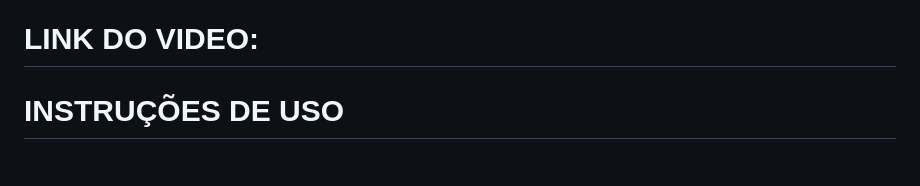
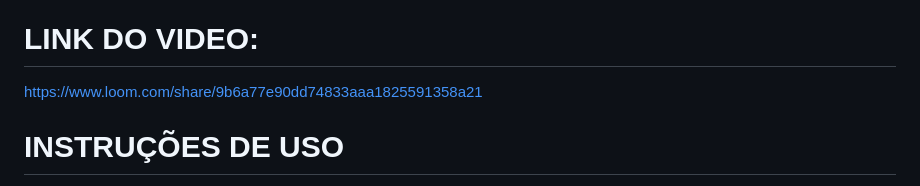
Before and after one commit to CaiqueMarconi/DICTIONARY_CHALLENGE, a Markdown page: README.md, the part around the change. GitHub-like rendering.

Commit message:
link do video

```diff
--- a/README.md
+++ b/README.md
@@ -290,6 +290,7 @@ Use a [nossa comunidade](https://discord.gg/rdXbEvjsWu) para tirar dúvidas sobr
 9. SharedPreferences para salvar os primeios indexes da lista para carregamento mais rapido
 
 # LINK DO VIDEO:
+https://www.loom.com/share/9b6a77e90dd74833aaa1825591358a21
 
 
 # INSTRUÇÕES DE USO
```
